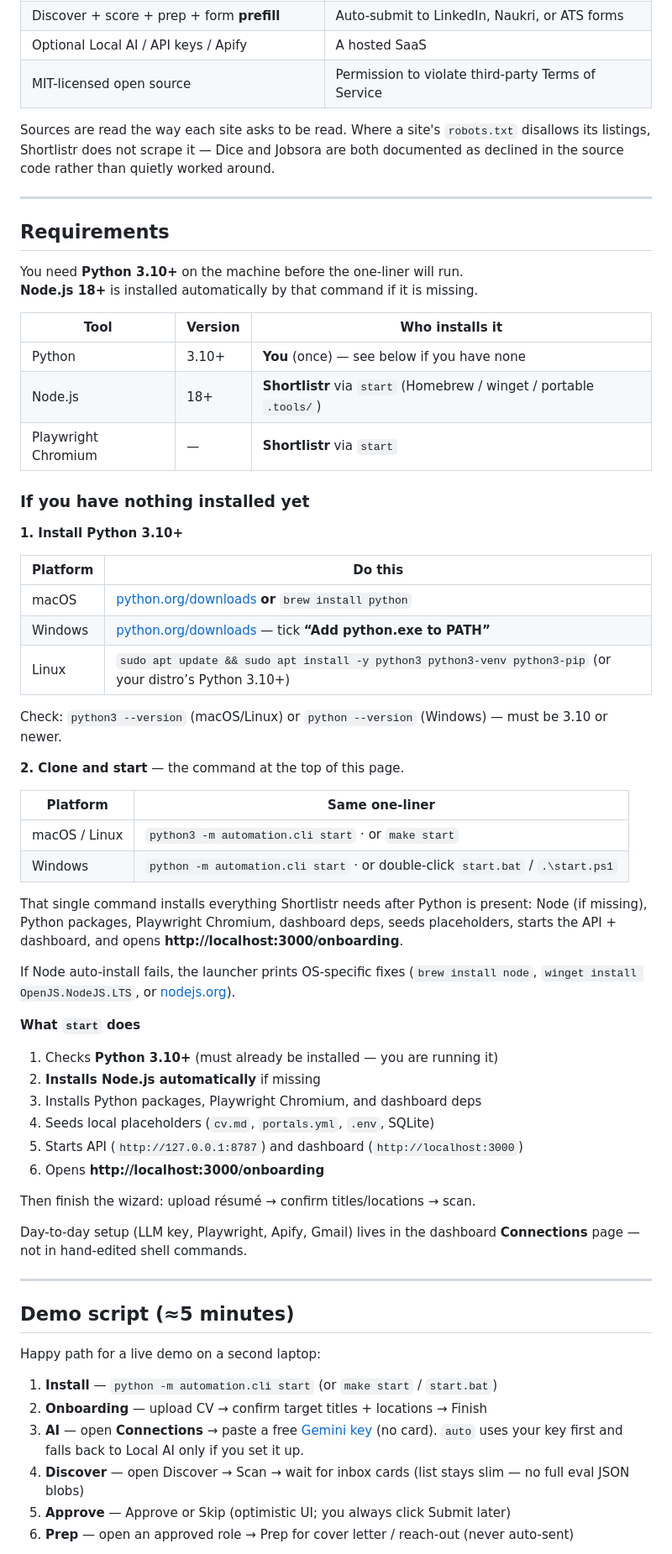
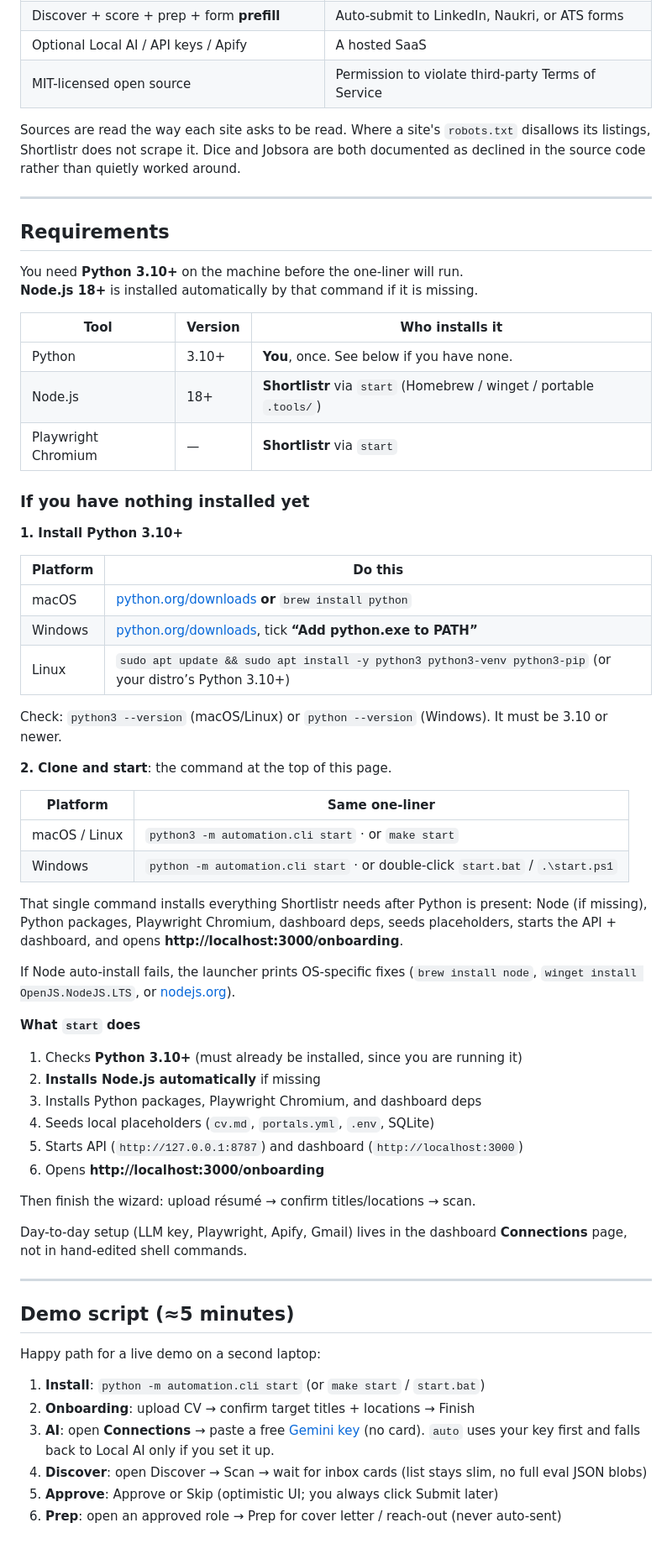
Before and after one commit to sarojgn810/shortlistr, a Markdown page: README.md, the part around one of its changes. Shown at 84% size. Drawn GitHub-style.

```diff
--- a/README.md
+++ b/README.md
@@ -98,7 +98,7 @@ Prefer to stay fully offline? Local AI runs through [Ollama](https://ollama.com)
 | Optional Local AI / API keys / Apify | A hosted SaaS |
 | MIT-licensed open source | Permission to violate third-party Terms of Service |
 
-Sources are read the way each site asks to be read. Where a site's `robots.txt` disallows its listings, Shortlistr does not scrape it — Dice and Jobsora are both documented as declined in the source code rather than quietly worked around.
+Sources are read the way each site asks to be read. Where a site's `robots.txt` disallows its listings, Shortlistr does not scrape it. Dice and Jobsora are both documented as declined in the source code rather than quietly worked around.
 
 ---
 
@@ -109,7 +109,7 @@ You need **Python 3.10+** on the machine before the one-liner will run.
 
 | Tool | Version | Who installs it |
 |------|---------|-----------------|
-| Python | 3.10+ | **You** (once) — see below if you have none |
+| Python | 3.10+ | **You**, once. See below if you have none. |
 | Node.js | 18+ | **Shortlistr** via `start` (Homebrew / winget / portable `.tools/`) |
 | Playwright Chromium | — | **Shortlistr** via `start` |
 
@@ -120,12 +120,12 @@ You need **Python 3.10+** on the machine before the one-liner will run.
 | Platform | Do this |
 |----------|---------|
 | macOS | [python.org/downloads](https://www.python.org/downloads/) **or** `brew install python` |
-| Windows | [python.org/downloads](https://www.python.org/downloads/) — tick **“Add python.exe to PATH”** |
+| Windows | [python.org/downloads](https://www.python.org/downloads/), tick **“Add python.exe to PATH”** |
 | Linux | `sudo apt update && sudo apt install -y python3 python3-venv python3-pip` (or your distro’s Python 3.10+) |
 
-Check: `python3 --version` (macOS/Linux) or `python --version` (Windows) — must be 3.10 or newer.
+Check: `python3 --version` (macOS/Linux) or `python --version` (Windows). It must be 3.10 or newer.
 
-**2. Clone and start** — the command at the top of this page.
+**2. Clone and start**: the command at the top of this page.
 
 | Platform | Same one-liner |
 |----------|----------------|
@@ -138,7 +138,7 @@ If Node auto-install fails, the launcher prints OS-specific fixes (`brew install
 
 **What `start` does**
 
-1. Checks **Python 3.10+** (must already be installed — you are running it)
+1. Checks **Python 3.10+** (must already be installed, since you are running it)
 2. **Installs Node.js automatically** if missing
 3. Installs Python packages, Playwright Chromium, and dashboard deps
 4. Seeds local placeholders (`cv.md`, `portals.yml`, `.env`, SQLite)
@@ -147,7 +147,7 @@ If Node auto-install fails, the launcher prints OS-specific fixes (`brew install
 
 Then finish the wizard: upload résumé → confirm titles/locations → scan.
 
-Day-to-day setup (LLM key, Playwright, Apify, Gmail) lives in the dashboard **Connections** page — not in hand-edited shell commands.
+Day-to-day setup (LLM key, Playwright, Apify, Gmail) lives in the dashboard **Connections** page, not in hand-edited shell commands.
 
 ---
 
@@ -155,10 +155,10 @@ Day-to-day setup (LLM key, Playwright, Apify, Gmail) lives in the dashboard **Co
 
 Happy path for a live demo on a second laptop:
 
-1. **Install** — `python -m automation.cli start` (or `make start` / `start.bat`)
-2. **Onboarding** — upload CV → confirm target titles + locations → Finish
-3. **AI** — open **Connections** → paste a free [Gemini key](https://aistudio.google.com/apikey) (no card). `auto` uses your key first and falls back to Local AI only if you set it up.
-4. **Discover** — open Discover → Scan → wait for inbox cards (list stays slim — no full eval JSON blobs)
-5. **Approve** — Approve or Skip (optimistic UI; you always click Submit later)
-6. **Prep** — open an approved role → Prep for cover letter / reach-out (never auto-sent)
+1. **Install**: `python -m automation.cli start` (or `make start` / `start.bat`)
+2. **Onboarding**: upload CV → confirm target titles + locations → Finish
+3. **AI**: open **Connections** → paste a free [Gemini key](https://aistudio.google.com/apikey) (no card). `auto` uses your key first and falls back to Local AI only if you set it up.
+4. **Discover**: open Discover → Scan → wait for inbox cards (list stays slim, no full eval JSON blobs)
+5. **Approve**: Approve or Skip (optimistic UI; you always click Submit later)
+6. **Prep**: open an approved role → Prep for cover letter / reach-out (never auto-sent)
 
```
Also changed, not shown: other parts of README.md (+38 -38 lines).
